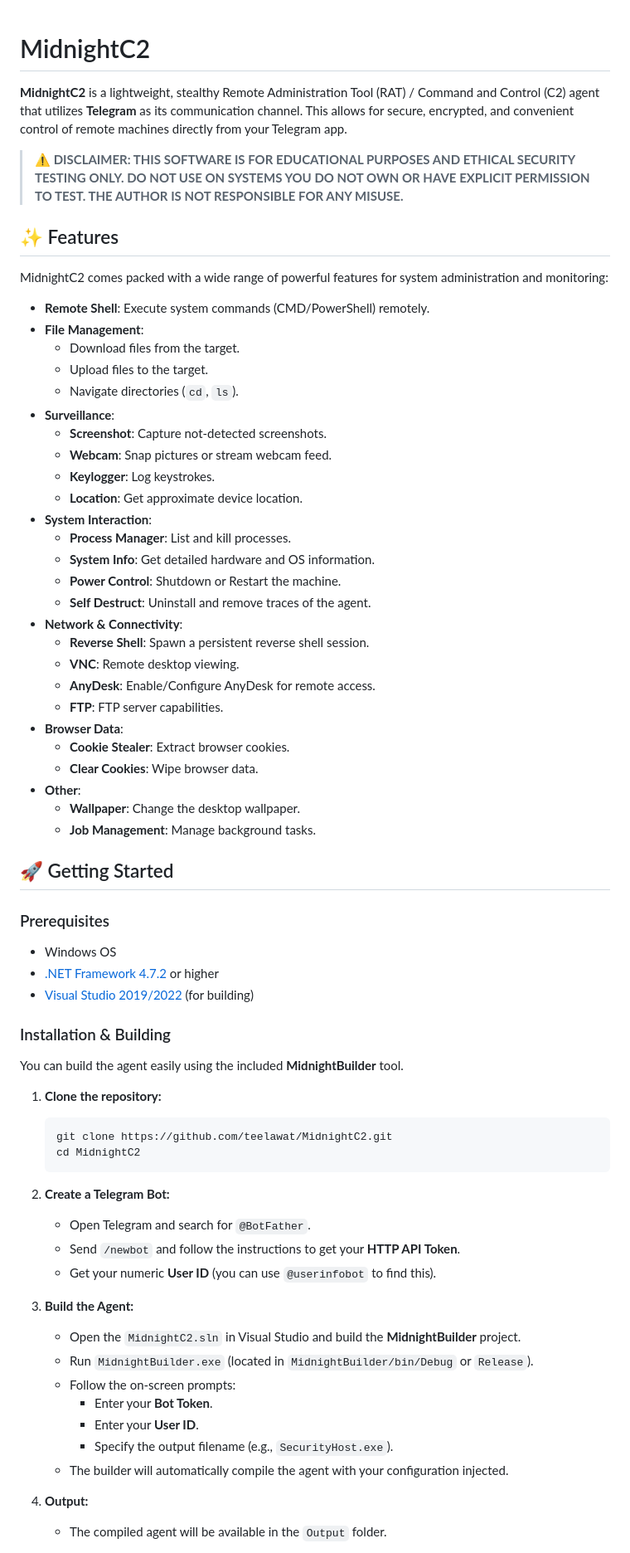
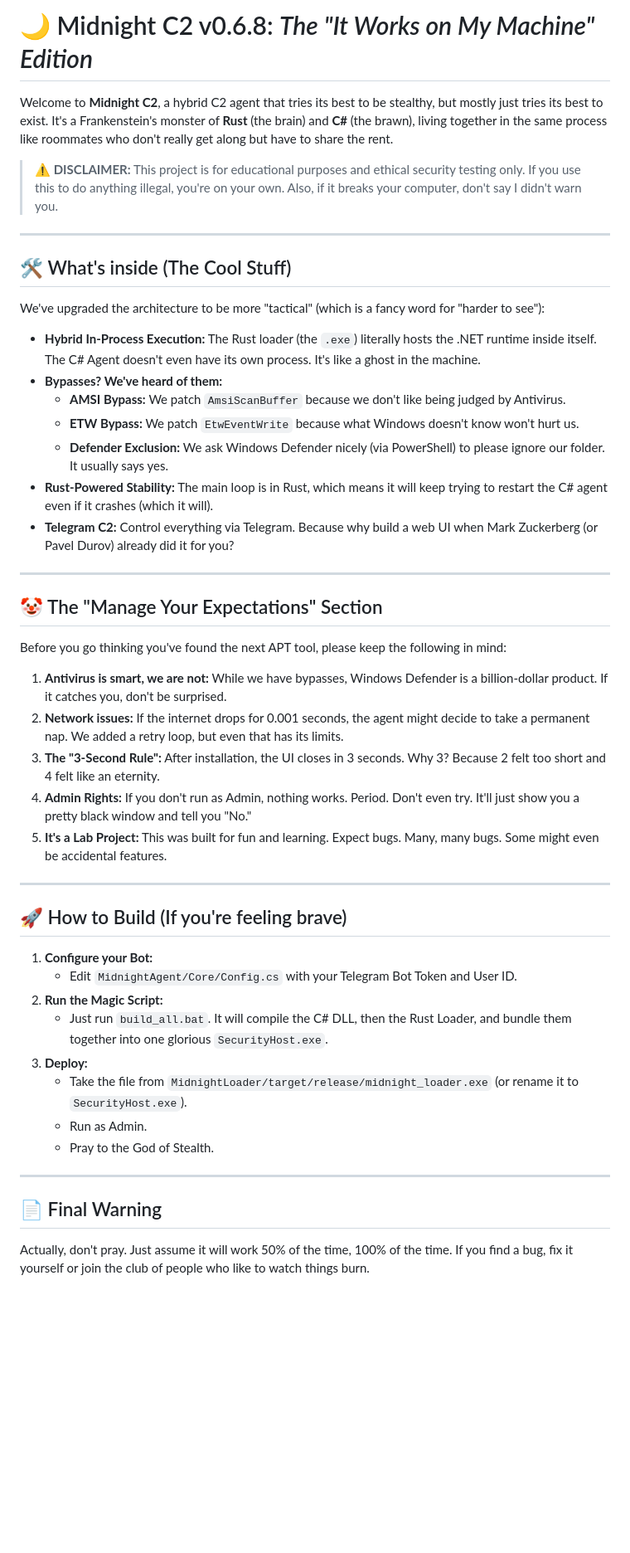
Before and after one commit to teelawat/MidnightC2, a Markdown page: README.md, the part around one of its changes. Shown at 83% size. GitHub-like rendering; blank space fills up the shorter version.

Commit message:
Update README.md with realistic expectations and humor

````diff
--- a/README.md
+++ b/README.md
@@ -1,73 +1,50 @@
+# 🌙 Midnight C2 v0.6.8: *The "It Works on My Machine" Edition*
 
-# MidnightC2
+Welcome to **Midnight C2**, a hybrid C2 agent that tries its best to be stealthy, but mostly just tries its best to exist. It's a Frankenstein's monster of **Rust** (the brain) and **C#** (the brawn), living together in the same process like roommates who don't really get along but have to share the rent.
 
-**MidnightC2** is a lightweight, stealthy Remote Administration Tool (RAT) / Command and Control (C2) agent that utilizes **Telegram** as its communication channel. This allows for secure, encrypted, and convenient control of remote machines directly from your Telegram app.
+> **⚠️ DISCLAIMER:** This project is for educational purposes and ethical security testing only. If you use this to do anything illegal, you're on your own. Also, if it breaks your computer, don't say I didn't warn you.
 
-> **⚠️ DISCLAIMER: THIS SOFTWARE IS FOR EDUCATIONAL PURPOSES AND ETHICAL SECURITY TESTING ONLY. DO NOT USE ON SYSTEMS YOU DO NOT OWN OR HAVE EXPLICIT PERMISSION TO TEST. THE AUTHOR IS NOT RESPONSIBLE FOR ANY MISUSE.**
+---
 
-## ✨ Features
+## 🛠 What's inside (The Cool Stuff)
 
-MidnightC2 comes packed with a wide range of powerful features for system administration and monitoring:
+We've upgraded the architecture to be more "tactical" (which is a fancy word for "harder to see"):
 
-*   **Remote Shell**: Execute system commands (CMD/PowerShell) remotely.
-*   **File Management**:
-    *   Download files from the target.
-    *   Upload files to the target.
-    *   Navigate directories (`cd`, `ls`).
-*   **Surveillance**:
-    *   **Screenshot**: Capture not-detected screenshots.
-    *   **Webcam**: Snap pictures or stream webcam feed.
-    *   **Keylogger**: Log keystrokes.
-    *   **Location**: Get approximate device location.
-*   **System Interaction**:
-    *   **Process Manager**: List and kill processes.
-    *   **System Info**: Get detailed hardware and OS information.
-    *   **Power Control**: Shutdown or Restart the machine.
-    *   **Self Destruct**: Uninstall and remove traces of the agent.
-*   **Network & Connectivity**:
-    *   **Reverse Shell**: Spawn a persistent reverse shell session.
-    *   **VNC**: Remote desktop viewing.
-    *   **AnyDesk**: Enable/Configure AnyDesk for remote access.
-    *   **FTP**: FTP server capabilities.
-*   **Browser Data**:
-    *   **Cookie Stealer**: Extract browser cookies.
-    *   **Clear Cookies**: Wipe browser data.
-*   **Other**:
-    *   **Wallpaper**: Change the desktop wallpaper.
-    *   **Job Management**: Manage background tasks.
+*   **Hybrid In-Process Execution:** The Rust loader (the `.exe`) literally hosts the .NET runtime inside itself. The C# Agent doesn't even have its own process. It's like a ghost in the machine.
+*   **Bypasses? We've heard of them:**
+    *   **AMSI Bypass:** We patch `AmsiScanBuffer` because we don't like being judged by Antivirus.
+    *   **ETW Bypass:** We patch `EtwEventWrite` because what Windows doesn't know won't hurt us.
+    *   **Defender Exclusion:** We ask Windows Defender nicely (via PowerShell) to please ignore our folder. It usually says yes.
+*   **Rust-Powered Stability:** The main loop is in Rust, which means it will keep trying to restart the C# agent even if it crashes (which it will).
+*   **Telegram C2:** Control everything via Telegram. Because why build a web UI when Mark Zuckerberg (or Pavel Durov) already did it for you?
 
-## 🚀 Getting Started
+---
 
-### Prerequisites
+## 🤡 The "Manage Your Expectations" Section
 
-*   Windows OS
-*   [.NET Framework 4.7.2](https://dotnet.microsoft.com/download/dotnet-framework/net472) or higher
-*   [Visual Studio 2019/2022](https://visualstudio.microsoft.com/) (for building)
+Before you go thinking you've found the next APT tool, please keep the following in mind:
 
-### Installation & Building
+1.  **Antivirus is smart, we are not:** While we have bypasses, Windows Defender is a billion-dollar product. If it catches you, don't be surprised.
+2.  **Network issues:** If the internet drops for 0.001 seconds, the agent might decide to take a permanent nap. We added a retry loop, but even that has its limits.
+3.  **The "3-Second Rule":** After installation, the UI closes in 3 seconds. Why 3? Because 2 felt too short and 4 felt like an eternity.
+4.  **Admin Rights:** If you don't run as Admin, nothing works. Period. Don't even try. It'll just show you a pretty black window and tell you "No."
+5.  **It's a Lab Project:** This was built for fun and learning. Expect bugs. Many, many bugs. Some might even be accidental features.
 
-You can build the agent easily using the included **MidnightBuilder** tool.
+---
 
-1.  **Clone the repository:**
-    ```bash
-    git clone https://github.com/teelawat/MidnightC2.git
-    cd MidnightC2
-    ```
+## 🚀 How to Build (If you're feeling brave)
 
-2.  **Create a Telegram Bot:**
-    *   Open Telegram and search for `@BotFather`.
-    *   Send `/newbot` and follow the instructions to get your **HTTP API Token**.
-    *   Get your numeric **User ID** (you can use `@userinfobot` to find this).
+1.  **Configure your Bot:**
+    *   Edit `MidnightAgent/Core/Config.cs` with your Telegram Bot Token and User ID.
+2.  **Run the Magic Script:**
+    *   Just run `build_all.bat`. It will compile the C# DLL, then the Rust Loader, and bundle them together into one glorious `SecurityHost.exe`.
+3.  **Deploy:**
+    *   Take the file from `MidnightLoader/target/release/midnight_loader.exe` (or rename it to `SecurityHost.exe`).
+    *   Run as Admin.
+    *   Pray to the God of Stealth.
 
-3.  **Build the Agent:**
-    *   Open the `MidnightC2.sln` in Visual Studio and build the **MidnightBuilder** project.
-    *   Run `MidnightBuilder.exe` (located in `MidnightBuilder/bin/Debug` or `Release`).
-    *   Follow the on-screen prompts:
-        *   Enter your **Bot Token**.
-        *   Enter your **User ID**.
-        *   Specify the output filename (e.g., `SecurityHost.exe`).
-    *   The builder will automatically compile the agent with your configuration injected.
+---
 
-4.  **Output:**
-    *   The compiled agent will be available in the `Output` folder.
+## 📄 Final Warning
+Actually, don't pray. Just assume it will work 50% of the time, 100% of the time. If you find a bug, fix it yourself or join the club of people who like to watch things burn.
 
````
Also changed, not shown: other parts of README.md (+1 -33 lines).
